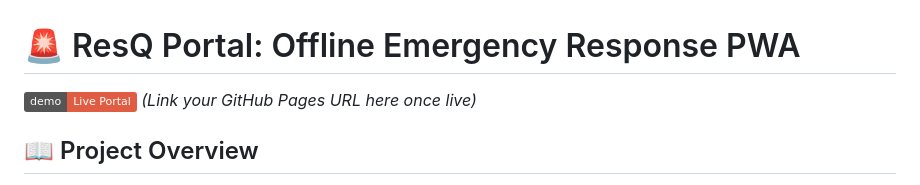
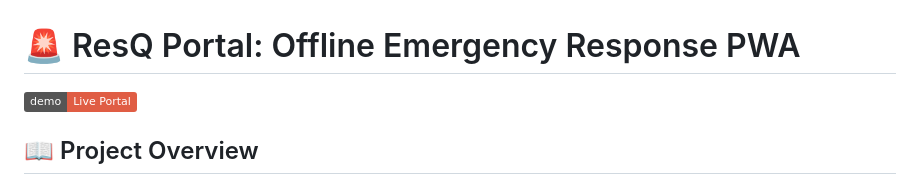
Before and after one commit to Alphaneuro20/resq-portal, a Markdown page: README.md, the part around the change. GitHub-like rendering; badges without logos.

```diff
--- a/README.md
+++ b/README.md
@@ -1,6 +1,6 @@
 # 🚨 ResQ Portal: Offline Emergency Response PWA
 
-[![Live Demo](https://img.shields.io/badge/demo-Live%20Portal-red)](#) *(Link your GitHub Pages URL here once live)*
+[![Live Demo](https://img.shields.io/badge/demo-Live%20Portal-red)](https://alphaneuro20.github.io/resq-portal)
 
 ## 📖 Project Overview
 The **ResQ Portal** is an offline-first Progressive Web Application (PWA) engineered to provide immediate, life-saving medical guidance and SOS utilities during critical emergencies. Designed with a focus on accessibility and high-stress usability, the application functions entirely without an internet connection once installed, ensuring users always have access to critical response protocols.
```
